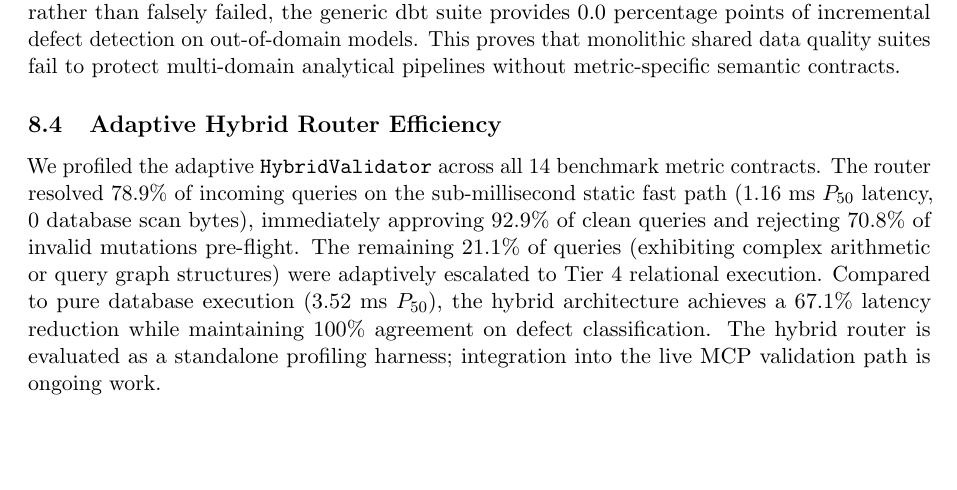
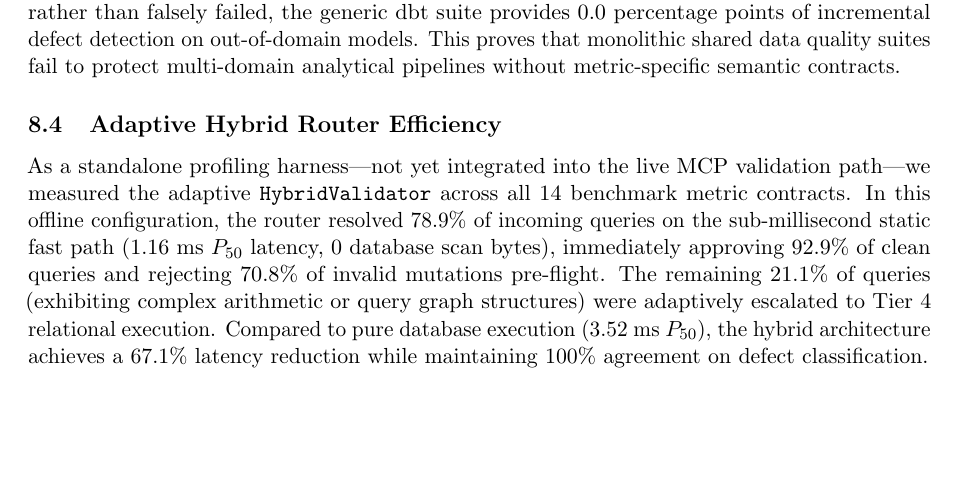
Before and after one commit to anandkrshnn-ai/semantic-reliability-engine, a LaTeX paper (paper/main.tex): part of page 5 of 7, cut so that both start at the same text. Compiled offline with pdfLaTeX.

Commit message:
docs: move hybrid router caveat to the front of the paragraph

```diff
--- a/paper/main.tex
+++ b/paper/main.tex
@@ -226,7 +226,7 @@ We evaluated the complete 14-metric contract corpus ($|\mathcal{I}_{\text{dev}}|
 A critical empirical finding from Table~\ref{tab:baseline_ladder_results} is that Tier 2 matches Tier 1 in aggregate catch rate (8.9\% each). Because the canonical \texttt{jaffle\_shop} data quality suite tests e-commerce orders and payments schemas (\texttt{customer\_id}, \texttt{status}, monetary non-negativity), its domain-specific assertions are inapplicable to out-of-domain metric models (such as B2B SaaS retention, hospital readmissions, and cloud compute burn rate). When non-matching columns are properly skipped rather than falsely failed, the generic dbt suite provides 0.0 percentage points of incremental defect detection on out-of-domain models. This proves that monolithic shared data quality suites fail to protect multi-domain analytical pipelines without metric-specific semantic contracts.
 
 \subsection{Adaptive Hybrid Router Efficiency}
-We profiled the adaptive \texttt{HybridValidator} across all 14 benchmark metric contracts. The router resolved 78.9\% of incoming queries on the sub-millisecond static fast path ($1.16$ ms $P_{50}$ latency, 0 database scan bytes), immediately approving 92.9\% of clean queries and rejecting 70.8\% of invalid mutations pre-flight. The remaining 21.1\% of queries (exhibiting complex arithmetic or query graph structures) were adaptively escalated to Tier 4 relational execution. Compared to pure database execution ($3.52$ ms $P_{50}$), the hybrid architecture achieves a 67.1\% latency reduction while maintaining 100\% agreement on defect classification. The hybrid router is evaluated as a standalone profiling harness; integration into the live MCP validation path is ongoing work.
+As a standalone profiling harness---not yet integrated into the live MCP validation path---we measured the adaptive \texttt{HybridValidator} across all 14 benchmark metric contracts. In this offline configuration, the router resolved 78.9\% of incoming queries on the sub-millisecond static fast path ($1.16$ ms $P_{50}$ latency, 0 database scan bytes), immediately approving 92.9\% of clean queries and rejecting 70.8\% of invalid mutations pre-flight. The remaining 21.1\% of queries (exhibiting complex arithmetic or query graph structures) were adaptively escalated to Tier 4 relational execution. Compared to pure database execution ($3.52$ ms $P_{50}$), the hybrid architecture achieves a 67.1\% latency reduction while maintaining 100\% agreement on defect classification.
 
 \subsection{Trajectory Evaluation Protocol \& Scaffolding Harness}
 To evaluate runtime agent loops, we implemented a 20-scenario trajectory evaluation protocol across 4 scenario classes (\texttt{CLEAR\_CONTRACT}, \texttt{AMBIGUOUS\_METRIC}, \texttt{MISSING\_CONTRACT}, \texttt{CONTRACT\_CONFLICT}).
```
